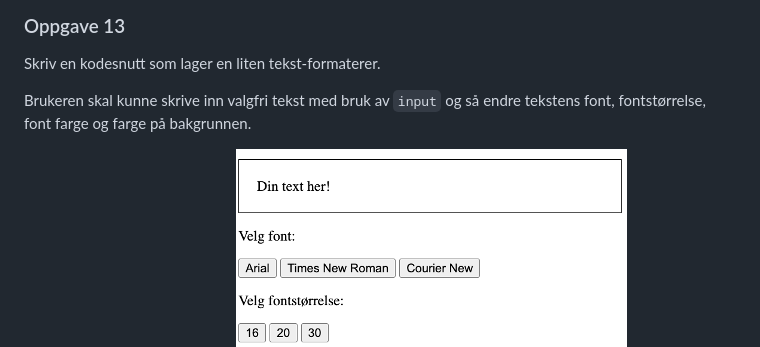
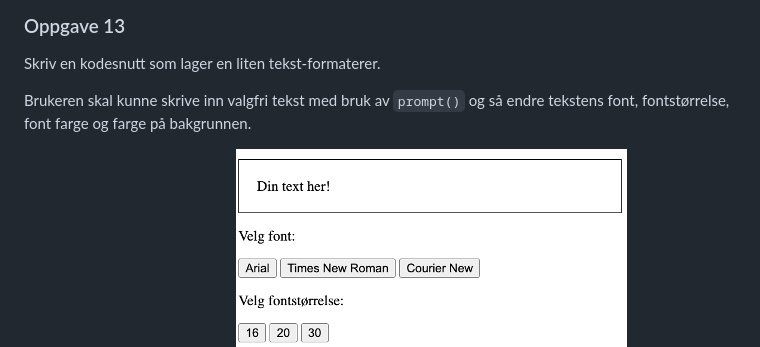
Before and after one commit to Madelelo/Kurs-JavaScript, a Markdown page: Oppgavebank/README.md, the part around the change. Rendered like a GitHub page.

```diff
--- a/Oppgavebank/README.md
+++ b/Oppgavebank/README.md
@@ -134,7 +134,7 @@ Lag 3 knapper, med 3 forskjellige farger. Når brukeren trykker på en knapp ska
 ### Oppgave 13
 Skriv en kodesnutt som lager en liten tekst-formaterer.
 
-Brukeren skal kunne skrive inn valgfri tekst med bruk av `input` og så endre tekstens font, fontstørrelse, font farge og farge på bakgrunnen.
+Brukeren skal kunne skrive inn valgfri tekst med bruk av `prompt()` og så endre tekstens font, fontstørrelse, font farge og farge på bakgrunnen.
 
 Sluttresultatet skal se ca. slik ut:
 ![Enkel HTML-side med tekstformaterer](/Bilder/Tesktformatering.png)
```
